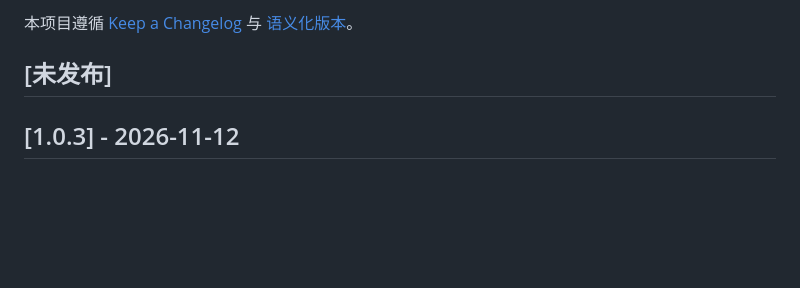
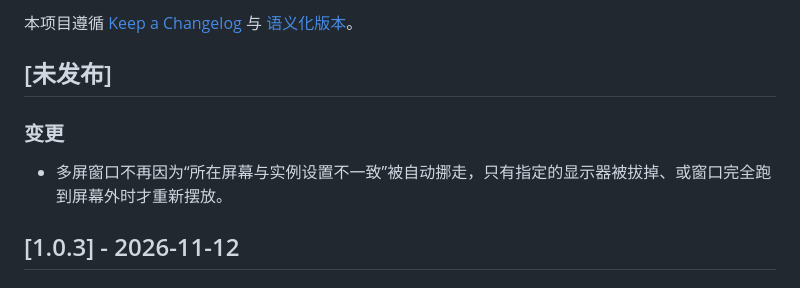
Before and after one commit to cathinonelee-prog/desktop-clock-widget, a Markdown page: CHANGELOG.md, the part around the change. Rendered like a GitHub page; blank space fills up the shorter version.

```diff
--- a/CHANGELOG.md
+++ b/CHANGELOG.md
@@ -3,6 +3,10 @@
 本项目遵循 [Keep a Changelog](https://keepachangelog.com/zh-CN/1.1.0/) 与 [语义化版本](https://semver.org/lang/zh-CN/)。
 
 ## [未发布]
+
+### 变更
+
+- 多屏窗口不再因为“所在屏幕与实例设置不一致”被自动挪走，只有指定的显示器被拔掉、或窗口完全跑到屏幕外时才重新摆放。
 
 ## [1.0.3] - 2026-11-12
 
```
Also changed, not shown: README.md (+4 -0 lines), docs/preview-light.png (added), docs/preview-presets.png, docs/preview-widget.png, 4 other files.
